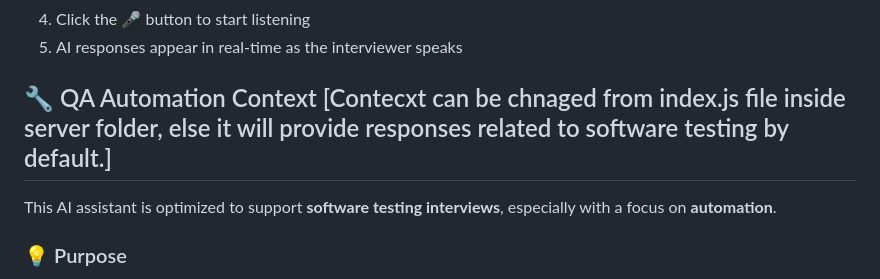
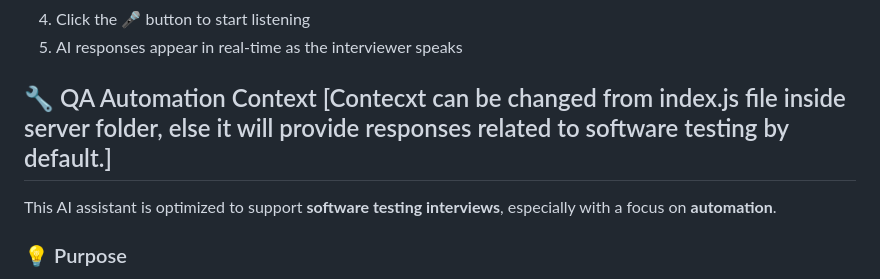
Before and after one commit to shrirajnaik04/interview-copilot, a Markdown page: README.md, the part around the change. Drawn GitHub-style.

```diff
--- a/README.md
+++ b/README.md
@@ -98,7 +98,7 @@ npm start
 4. Click the 🎤 button to start listening
 5. AI responses appear in real-time as the interviewer speaks
 
-## 🔧 QA Automation Context [Contecxt can be chnaged from index.js file inside server folder, else it will provide responses related to software testing by default.]
+## 🔧 QA Automation Context [Contecxt can be changed from index.js file inside server folder, else it will provide responses related to software testing by default.]
 
 This AI assistant is optimized to support **software testing interviews**, especially with a focus on **automation**.
 
```
